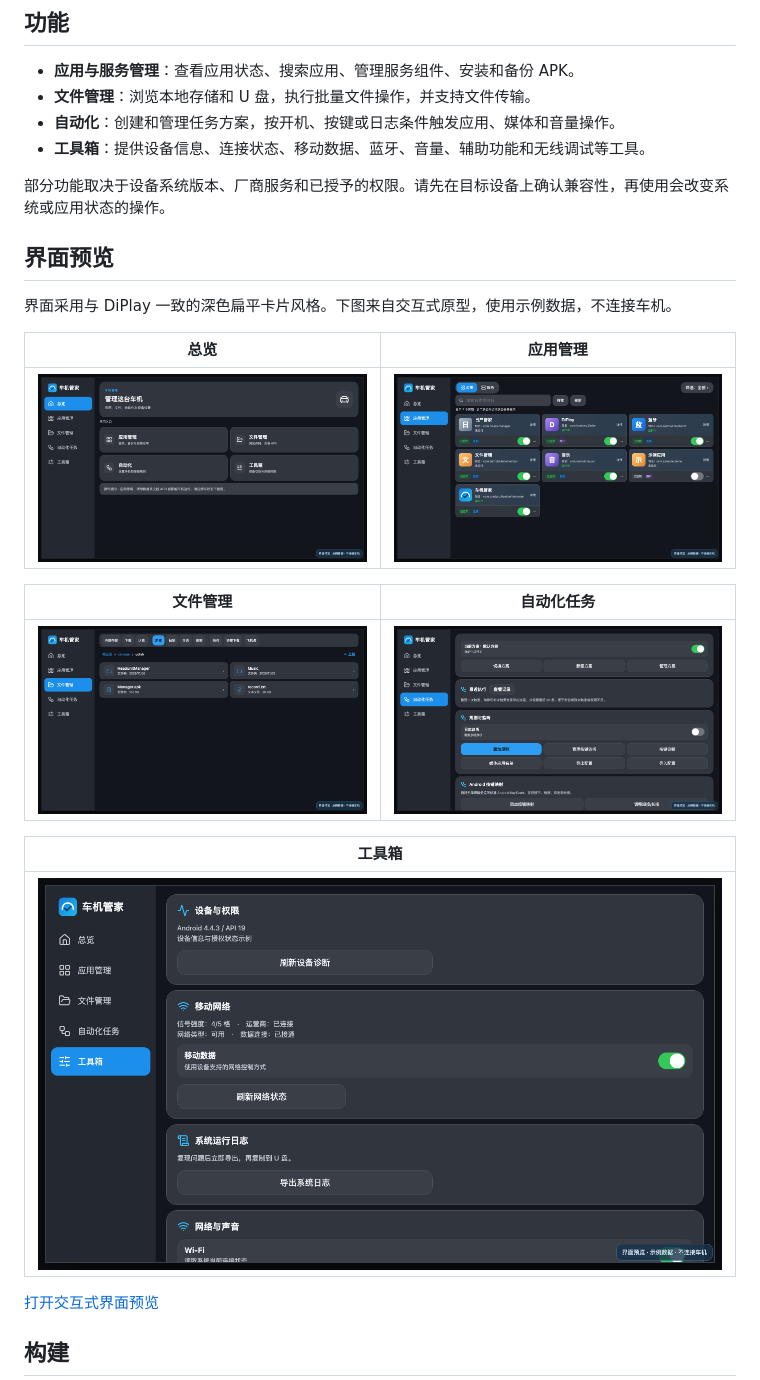
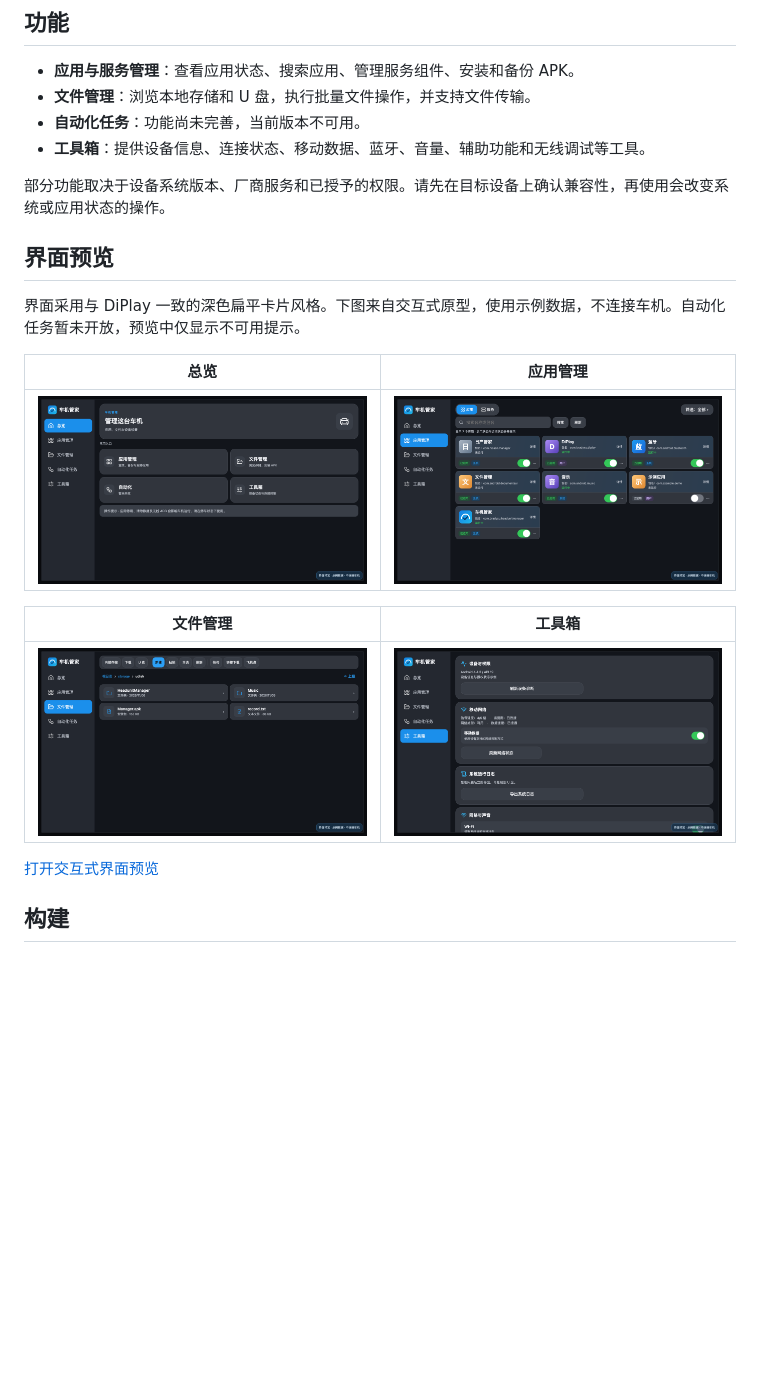
Before and after one commit to BradyXs/headunit-manager, a Markdown page: README.md, the part around the change. Rendered like a GitHub page; pictures changed too: docs/preview/screenshots/automation.png (deleted), docs/preview/screenshots/overview.png; blank space fills up the shorter version.

Commit message:
docs: mark automation unavailable

```diff
--- a/README.md
+++ b/README.md
@@ -6,26 +6,22 @@
 
 - **应用与服务管理**：查看应用状态、搜索应用、管理服务组件、安装和备份 APK。
 - **文件管理**：浏览本地存储和 U 盘，执行批量文件操作，并支持文件传输。
-- **自动化**：创建和管理任务方案，按开机、按键或日志条件触发应用、媒体和音量操作。
+- **自动化任务**：功能尚未完善，当前版本不可用。
 - **工具箱**：提供设备信息、连接状态、移动数据、蓝牙、音量、辅助功能和无线调试等工具。
 
 部分功能取决于设备系统版本、厂商服务和已授予的权限。请先在目标设备上确认兼容性，再使用会改变系统或应用状态的操作。
 
 ## 界面预览
 
-界面采用与 DiPlay 一致的深色扁平卡片风格。下图来自交互式原型，使用示例数据，不连接车机。
+界面采用与 DiPlay 一致的深色扁平卡片风格。下图来自交互式原型，使用示例数据，不连接车机。自动化任务暂未开放，预览中仅显示不可用提示。
 
 | 总览 | 应用管理 |
 |:---:|:---:|
 | ![总览页面](docs/preview/screenshots/overview.png) | ![应用管理页面](docs/preview/screenshots/apps.png) |
 
-| 文件管理 | 自动化任务 |
+| 文件管理 | 工具箱 |
 |:---:|:---:|
-| ![文件管理页面](docs/preview/screenshots/files.png) | ![自动化任务页面](docs/preview/screenshots/automation.png) |
-
-| 工具箱 |
-|:---:|
-| ![工具箱页面](docs/preview/screenshots/tools.png) |
+| ![文件管理页面](docs/preview/screenshots/files.png) | ![工具箱页面](docs/preview/screenshots/tools.png) |
 
 [打开交互式界面预览](docs/preview/index.html)
 
```
Also changed, not shown: 1 other file.
